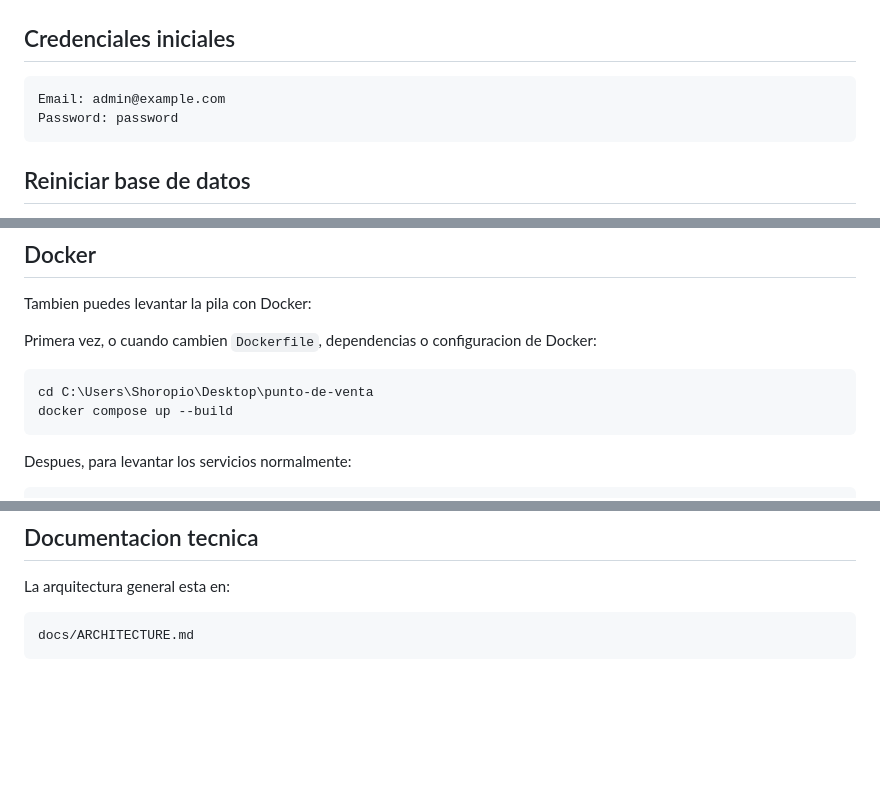
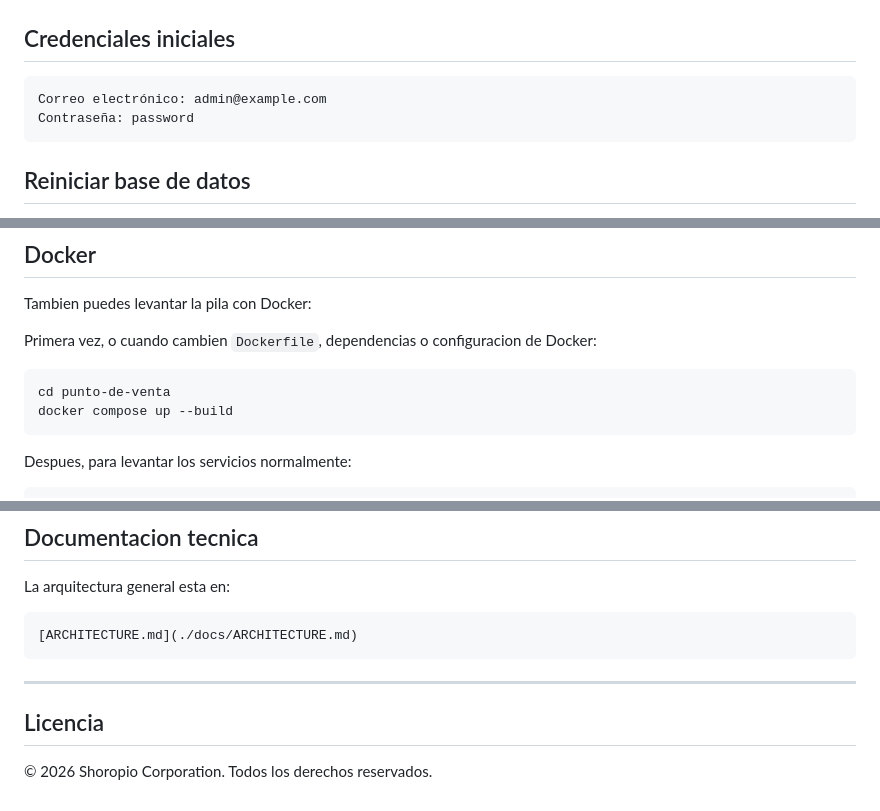
Before and after one commit to Shoropio/punto-de-venta, a Markdown page: README.md, 3 parts joined by grey strips. Drawn GitHub-style; blank space fills up the shorter version.

````diff
--- a/README.md
+++ b/README.md
@@ -69,8 +69,8 @@ http://127.0.0.1:5173
 ## Credenciales iniciales
 
 ```txt
-Email: admin@example.com
-Password: password
+Correo electrónico: admin@example.com
+Contraseña: password
 ```
 
 ## Reiniciar base de datos
@@ -105,7 +105,7 @@ Tambien puedes levantar la pila con Docker:
 Primera vez, o cuando cambien `Dockerfile`, dependencias o configuracion de Docker:
 
 ```powershell
-cd C:\Users\Shoropio\Desktop\punto-de-venta
+cd punto-de-venta
 docker compose up --build
 ```
 
@@ -144,5 +144,11 @@ Servicios:
 La arquitectura general esta en:
 
 ```txt
-docs/ARCHITECTURE.md
+[ARCHITECTURE.md](./docs/ARCHITECTURE.md)
 ```
+
+---
+
+## Licencia
+
+© 2026 Shoropio Corporation. Todos los derechos reservados.
````
